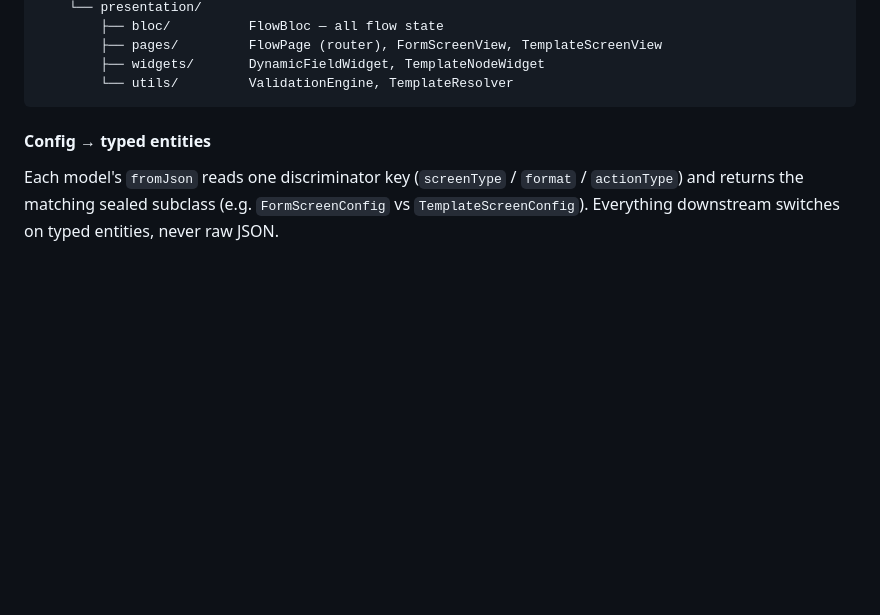
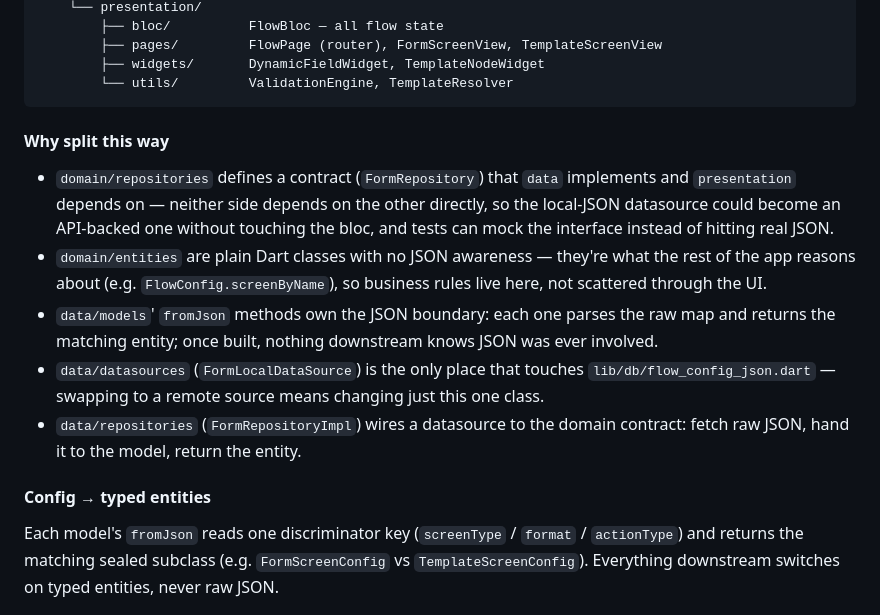
Before and after one commit to jatin-web/ekfrazo_assignment, a Markdown page: README.md, the part around the change. GitHub-like rendering; blank space fills up the shorter version.

Commit message:
docs: Add the reasoning for the choice of architecture and responsibilities of each layer

````diff
--- a/README.md
+++ b/README.md
@@ -35,6 +35,24 @@ lib/
         ├── widgets/       DynamicFieldWidget, TemplateNodeWidget
         └── utils/         ValidationEngine, TemplateResolver
 ```
+
+#### Why split this way
+- `domain/repositories` defines a contract (`FormRepository`) that `data`
+  implements and `presentation` depends on — neither side depends on the
+  other directly, so the local-JSON datasource could become an API-backed
+  one without touching the bloc, and tests can mock the interface instead
+  of hitting real JSON.
+- `domain/entities` are plain Dart classes with no JSON awareness — they're
+  what the rest of the app reasons about (e.g. `FlowConfig.screenByName`),
+  so business rules live here, not scattered through the UI.
+- `data/models`' `fromJson` methods own the JSON boundary: each one parses
+  the raw map and returns the matching entity; once built, nothing
+  downstream knows JSON was ever involved.
+- `data/datasources` (`FormLocalDataSource`) is the only place that touches
+  `lib/db/flow_config_json.dart` — swapping to a remote source means
+  changing just this one class.
+- `data/repositories` (`FormRepositoryImpl`) wires a datasource to the
+  domain contract: fetch raw JSON, hand it to the model, return the entity.
 
 #### Config → typed entities
 Each model's `fromJson` reads one discriminator key (`screenType` / `format`
````
